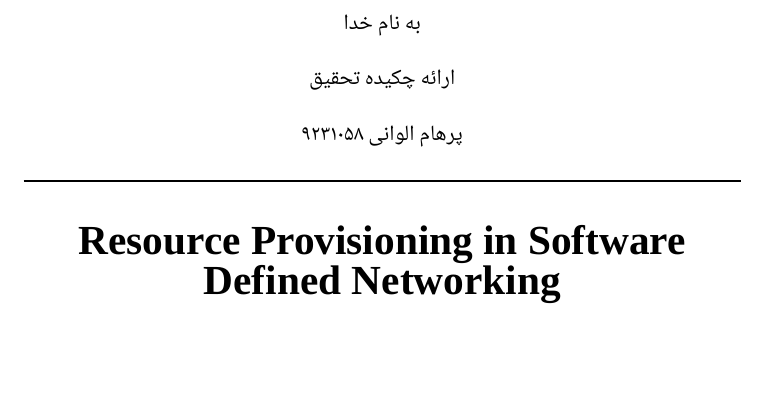
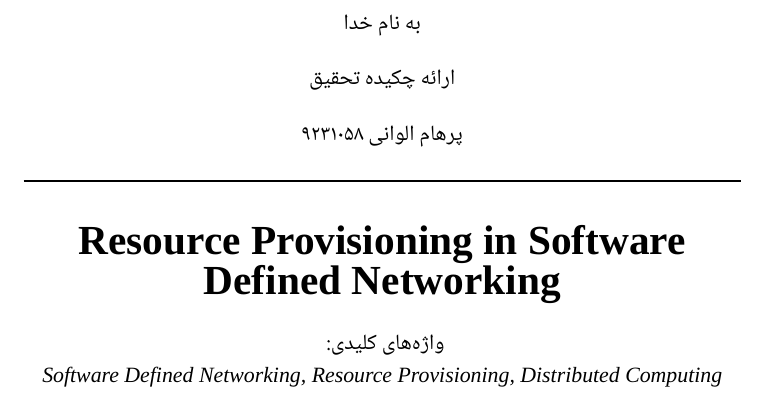
Before and after one commit to 1995parham/SDN-RP, a LaTeX paper (abstract/abstract.tex): part of page 1 of 2, cut so that both start at the same text. Compiled offline with XeLaTeX; a missing font is replaced by an installed copy or a similar font.

Commit message:
Keywords were added into abstract.

```diff
--- a/abstract/abstract.tex
+++ b/abstract/abstract.tex
@@ -21,6 +21,12 @@
 	\begin{latin}
 		{\huge\bfseries Resource Provisioning in Software Defined Networking}\par
 	\end{latin}
+	\vspace{.5cm}
+	\emph{واژه‌های کلیدی:}
+	\vspace{.1cm}
+	\begin{latin}
+		\emph{Software Defined Networking, Resource Provisioning, Distributed Computing}
+	\end{latin}
 \end{titlepage}
 \begin{abstract}
 	ایده شبکه‌های قابل برنامه ریزی به تازگی با توجه به ظهور \lr{SDN} شتاب قابل توجهی گرفتهاست.
```
Also changed, not shown: abstract/abstract.pdf.
